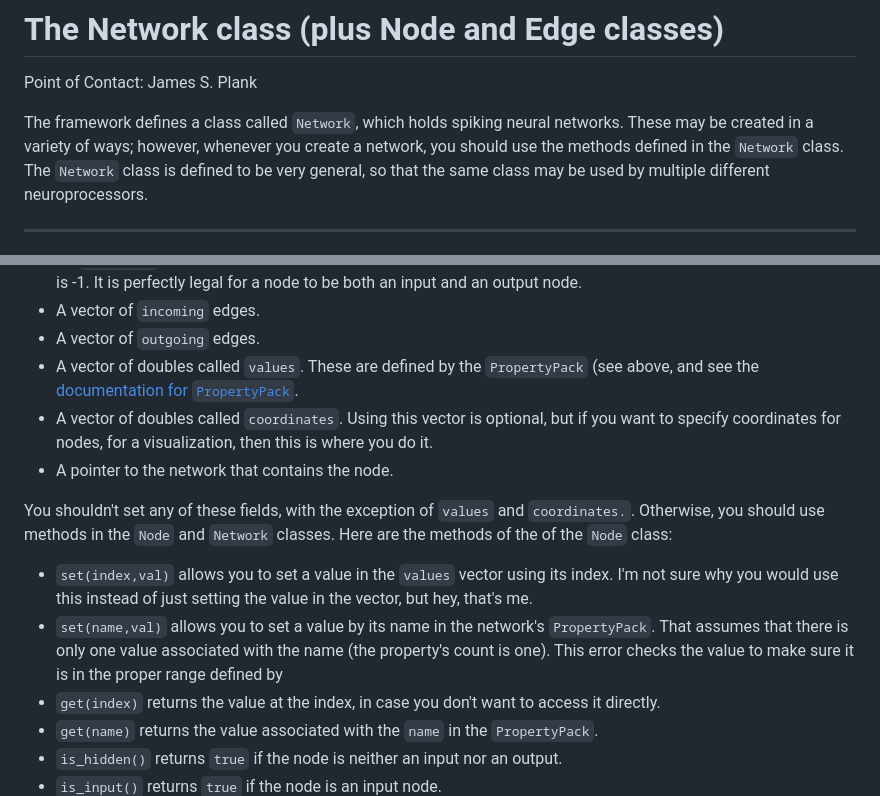
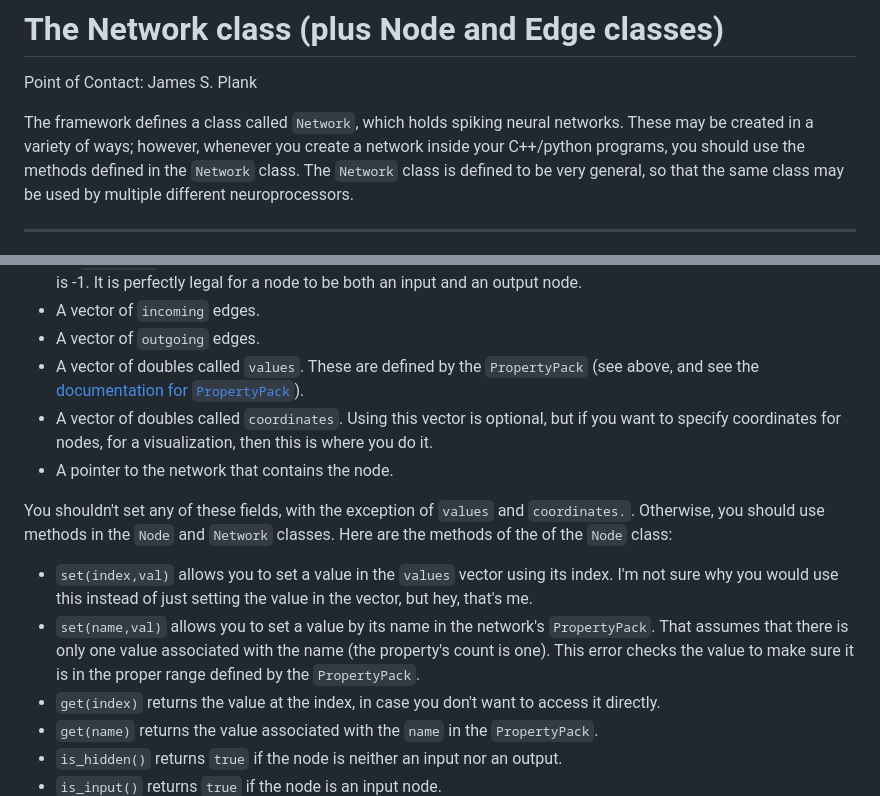
Before and after one commit to TENNLab-UTK/framework-open, a Markdown page: markdown/framework_network.md, 2 parts joined by grey strips. Drawn GitHub-style.

```diff
--- a/markdown/framework_network.md
+++ b/markdown/framework_network.md
@@ -3,7 +3,8 @@
 Point of Contact: James S. Plank
 
 The framework defines a class called `Network`, which holds spiking neural networks.  These
-may be created in a variety of ways; however, whenever you create a network, you should use
+may be created in a variety of ways; however, whenever you create a network inside your
+C++/python programs, you should use
 the methods defined in the `Network` class.  The `Network` class is defined to be very general,
 so that the same class may be used by multiple different neuroprocessors.
 
@@ -37,7 +38,7 @@ simple, with the following public fields:
 - A vector of `incoming` edges.
 - A vector of `outgoing` edges.
 - A vector of doubles called `values`.  These are defined by the `PropertyPack` (see above,
-  and see the [documentation for `PropertyPack`](framework_properties.md).
+  and see the [documentation for `PropertyPack`](framework_properties.md)).
 - A vector of doubles called `coordinates`.  Using this vector is optional, but if you want
   to specify coordinates for nodes, for a visualization, then this is where you do it.
 - A pointer to the network that contains the node.
@@ -51,6 +52,7 @@ Here are the methods of the of the `Node` class:
 - `set(name,val)` allows you to set a value by its name in the network's `PropertyPack`.
    That assumes that there is only one value associated with the name (the property's count
    is one).  This error checks the value to make sure it is in the proper range defined by
+   the `PropertyPack`.
 - `get(index)` returns the value at the index, in case you don't want to access it directly.
 - `get(name)` returns the value associated with the `name` in the `PropertyPack`.
 - `is_hidden()` returns `true` if the node is neither an input nor an output.
```
Also changed, not shown: markdown/framework_network_json_format.md (+142 -18 lines), markdown/images/binary_and.jpg (added), 6 other files.
